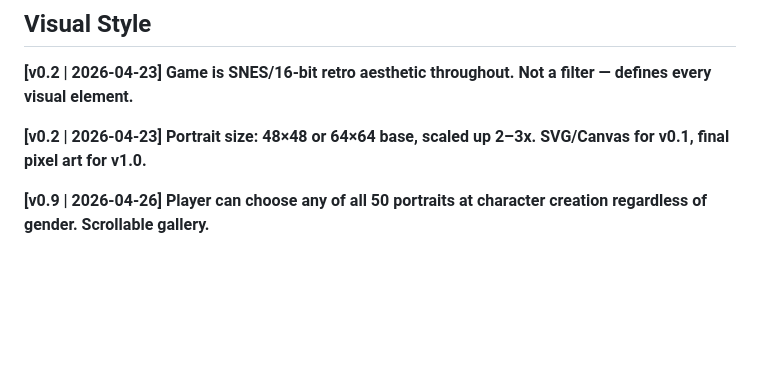
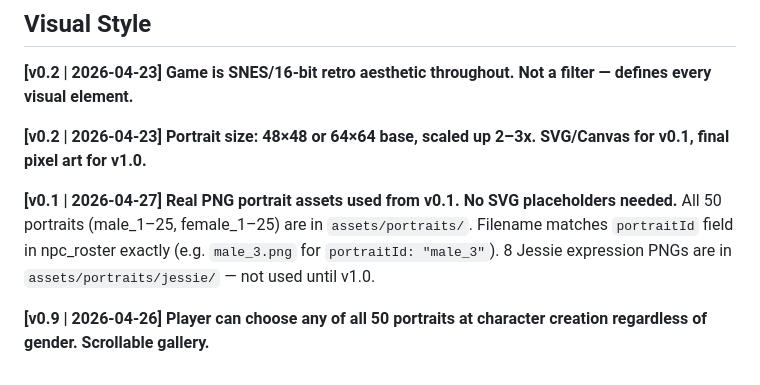
Before and after one commit to jsandlerct/SuperhumanRockPaperScissors, a Markdown page: DECISIONS.md, the part around the change. GitHub-like rendering; blank space fills up the shorter version.

```diff
--- a/DECISIONS.md
+++ b/DECISIONS.md
@@ -136,4 +136,7 @@ Full replacement pairs listed in design doc Section 16.9.
 
 **[v0.2 | 2026-04-23] Portrait size: 48×48 or 64×64 base, scaled up 2–3x. SVG/Canvas for v0.1, final pixel art for v1.0.**
 
+**[v0.1 | 2026-04-27] Real PNG portrait assets used from v0.1. No SVG placeholders needed.**
+All 50 portraits (male_1–25, female_1–25) are in `assets/portraits/`. Filename matches `portraitId` field in npc_roster exactly (e.g. `male_3.png` for `portraitId: "male_3"`). 8 Jessie expression PNGs are in `assets/portraits/jessie/` — not used until v1.0.
+
 **[v0.9 | 2026-04-26] Player can choose any of all 50 portraits at character creation regardless of gender. Scrollable gallery.**
```
Also changed, not shown: CLAUDE.md (+7 -1 lines), TODO.md (+1 -1 lines).
